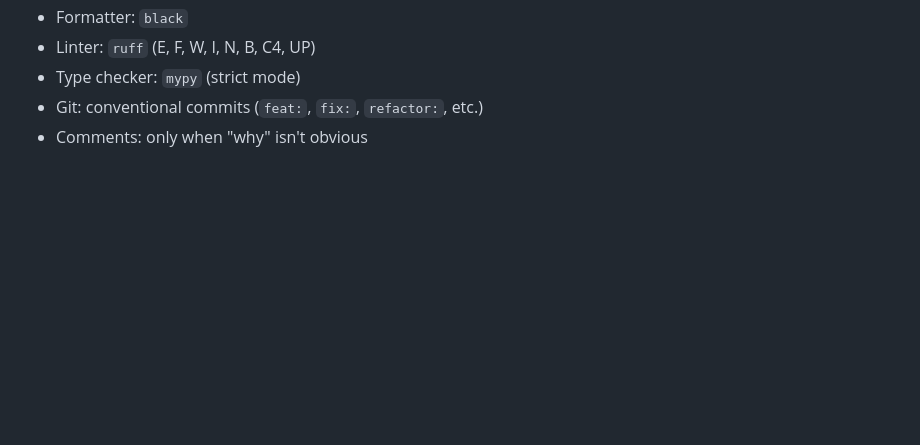
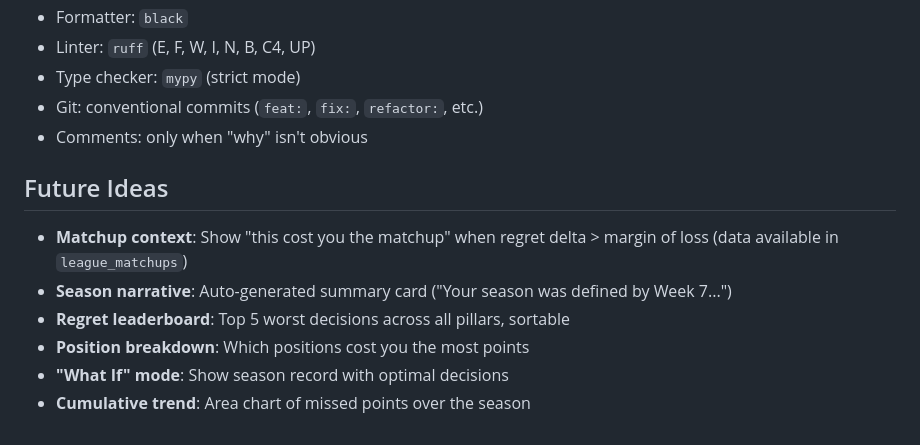
Before and after one commit to paulliwali/ff-regret, a Markdown page: CLAUDE.md, the part around one of its changes. Rendered like a GitHub page; blank space fills up the shorter version.

```diff
--- a/CLAUDE.md
+++ b/CLAUDE.md
@@ -115,3 +132,12 @@ All in `app/main.py`. Routes use lazy imports for models and `async_session` ins
 - Type checker: `mypy` (strict mode)
 - Git: conventional commits (`feat:`, `fix:`, `refactor:`, etc.)
 - Comments: only when "why" isn't obvious
+
+## Future Ideas
+
+- **Matchup context**: Show "this cost you the matchup" when regret delta > margin of loss (data available in `league_matchups`)
+- **Season narrative**: Auto-generated summary card ("Your season was defined by Week 7...")
+- **Regret leaderboard**: Top 5 worst decisions across all pillars, sortable
+- **Position breakdown**: Which positions cost you the most points
+- **"What If" mode**: Show season record with optimal decisions
+- **Cumulative trend**: Area chart of missed points over the season
```
Also changed, not shown: other parts of CLAUDE.md (+38 -21 lines), PLAN.md (deleted, +0 -429 lines).
